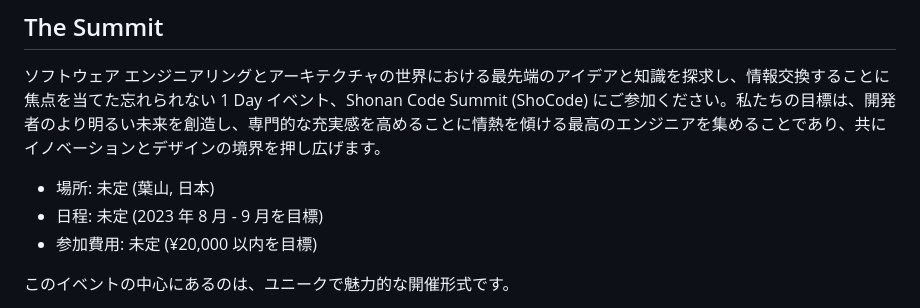
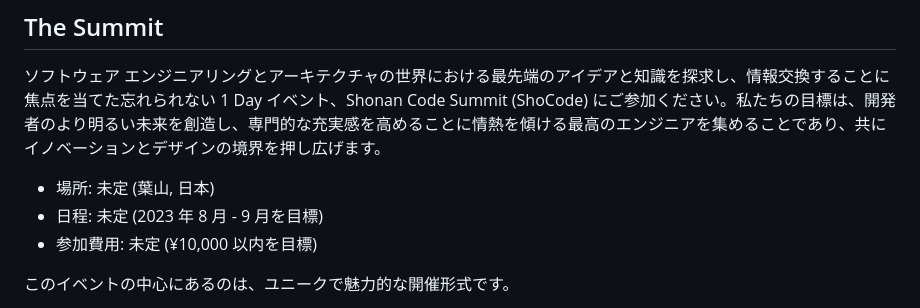
Before and after one commit to ShoCodeJP/ShoCode, a Markdown page: README_jp.md, the part around the change. GitHub-like rendering.

Commit message:
Update cost

```diff
--- a/README_jp.md
+++ b/README_jp.md
@@ -12,7 +12,7 @@
 
 * 場所: 未定 (葉山, 日本)
 * 日程: 未定 (2023 年 8 月 - 9 月を目標)
-* 参加費用: 未定 (¥20,000 以内を目標)
+* 参加費用: 未定 (¥10,000 以内を目標)
 
 このイベントの中心にあるのは、ユニークで魅力的な開催形式です。
 
```
